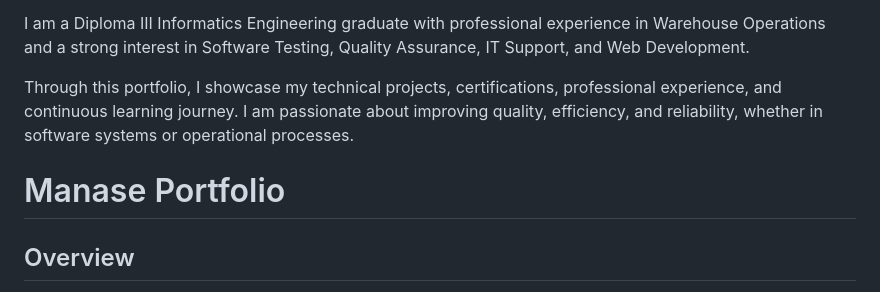
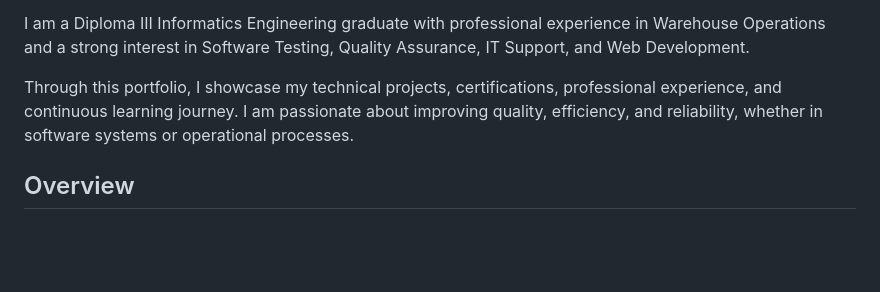
Before and after one commit to Manase-20/manase-portfolio, a Markdown page: README.md, the part around the change. Drawn GitHub-style; blank space fills up the shorter version.

```diff
--- a/README.md
+++ b/README.md
@@ -9,7 +9,6 @@ I am a Diploma III Informatics Engineering graduate with professional experience
 Through this portfolio, I showcase my technical projects, certifications, professional experience, and continuous learning journey. I am passionate about improving quality, efficiency, and reliability, whether in software systems or operational processes.
 
 
-# Manase Portfolio
 
 ## Overview
 
```
